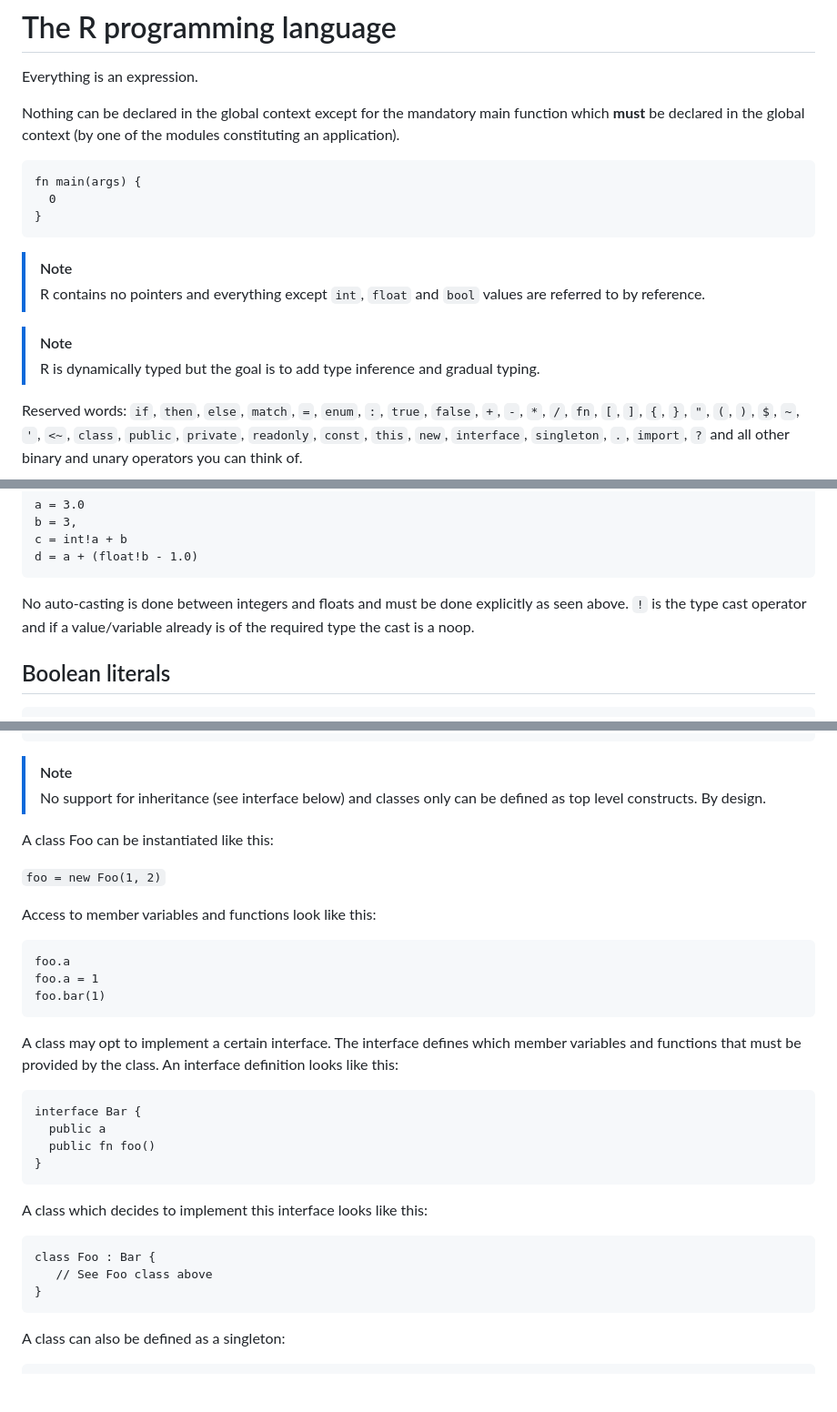
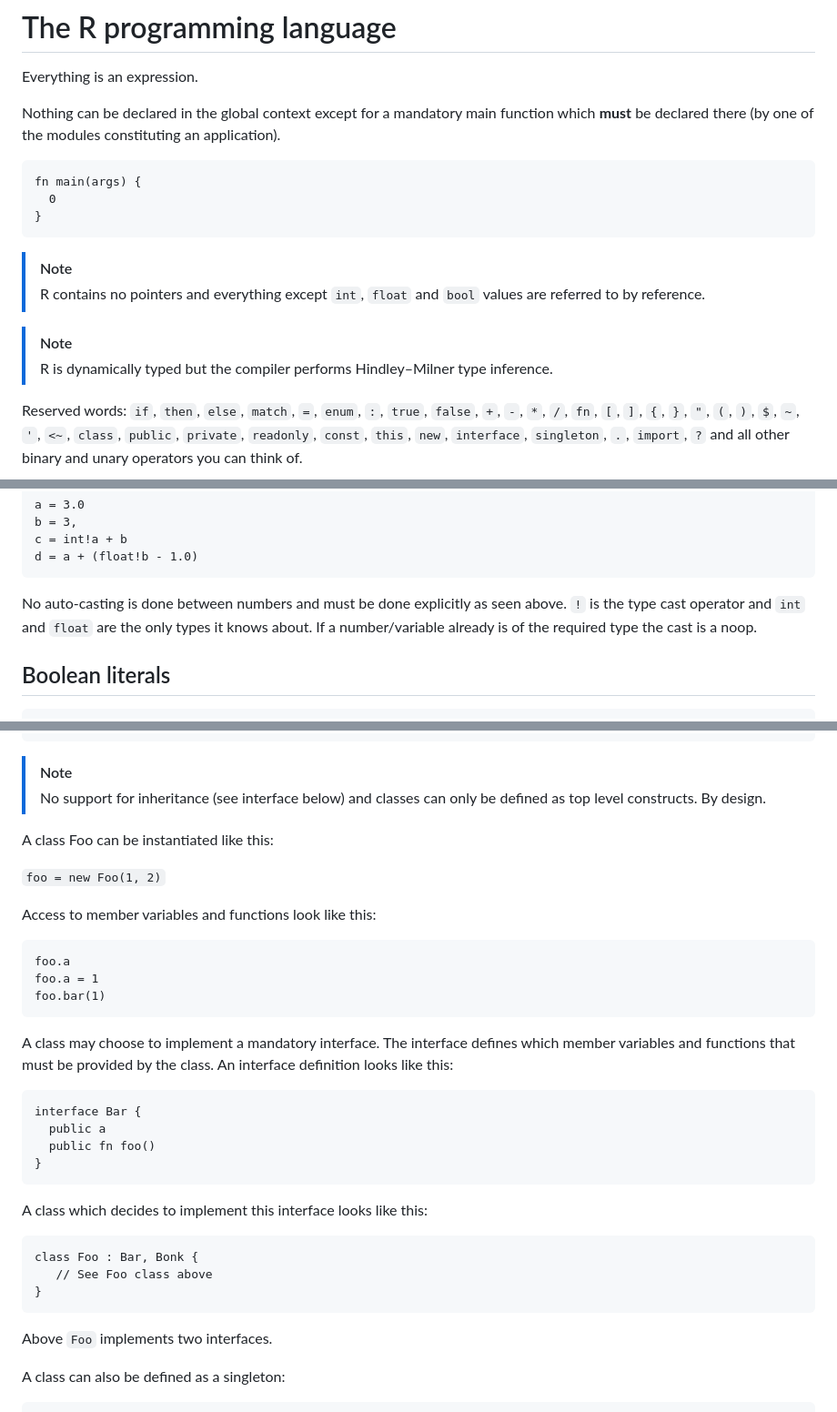
Before and after one commit to joagre/ratatoskr, a Markdown page: ideas/r.md, 3 parts joined by grey strips. Shown at 91% size. GitHub-like rendering; blank space fills up the shorter version.

Commit message:
being anal

````diff
--- a/ideas/r.md
+++ b/ideas/r.md
@@ -2,9 +2,9 @@
 
 Everything is an expression.
 
-Nothing can be declared in the global context except for the mandatory
-main function which **must** be declared in the global context (by one
-of the modules constituting an application).
+Nothing can be declared in the global context except for a mandatory
+main function which **must** be declared there (by one of the modules
+constituting an application).
 
 ```
 fn main(args) {
@@ -17,8 +17,8 @@ fn main(args) {
 > `bool` values are referred to by reference.
 
 > [!NOTE]
-> R is dynamically typed but the goal is to add type inference and
-> gradual typing.
+> R is dynamically typed but the compiler performs Hindley–Milner type
+> inference.
 
 Reserved words: `if`, `then`, `else`, `match`, `=`, `enum`, `:`,
 `true`, `false`, `+`, `-`, `*`, `/`, `fn`, `[`, `]`, `{`, `}`,
@@ -79,9 +79,10 @@ c = int!a + b
 d = a + (float!b - 1.0)
 ```
 
-No auto-casting is done between integers and floats and must be done
-explicitly as seen above. `!` is the type cast operator and if a
-value/variable already is of the required type the cast is a noop.
+No auto-casting is done between numbers and must be done explicitly as
+seen above. `!` is the type cast operator and `int` and `float` are
+the only types it knows about. If a number/variable already is of the
+required type the cast is a noop.
 
 ## Boolean literals
 
@@ -198,8 +202,8 @@ class Foo {
 ```
 
 > [!NOTE]
-> No support for inheritance (see interface below) and classes only
-> can be defined as top level constructs. By design.
+> No support for inheritance (see interface below) and classes can
+> only be defined as top level constructs. By design.
 
 A class Foo can be instantiated like this:
 
@@ -213,7 +217,7 @@ foo.a = 1
 foo.bar(1)
 ```
 
-A class may opt to implement a certain interface. The interface
+A class may choose to implement a mandatory interface. The interface
 defines which member variables and functions that must be provided by
 the class. An interface definition looks like this:
 
@@ -227,10 +231,12 @@ interface Bar {
 A class which decides to implement this interface looks like this:
 
 ```
-class Foo : Bar {
+class Foo : Bar, Bonk {
    // See Foo class above
 }
 ```
+
+Above `Foo` implements two interfaces.
 
 A class can also be defined as a singleton:
 
````
Also changed, not shown: other parts of ideas/r.md (+10 -7 lines).
